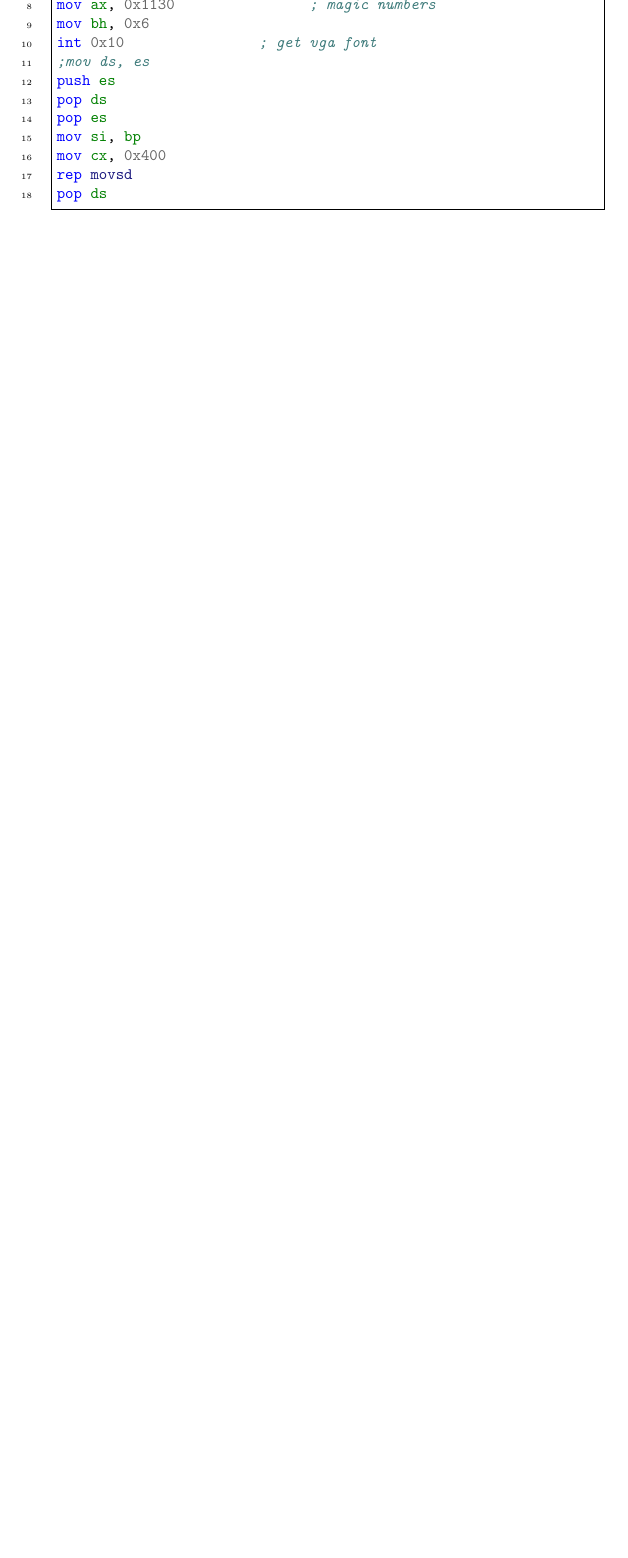
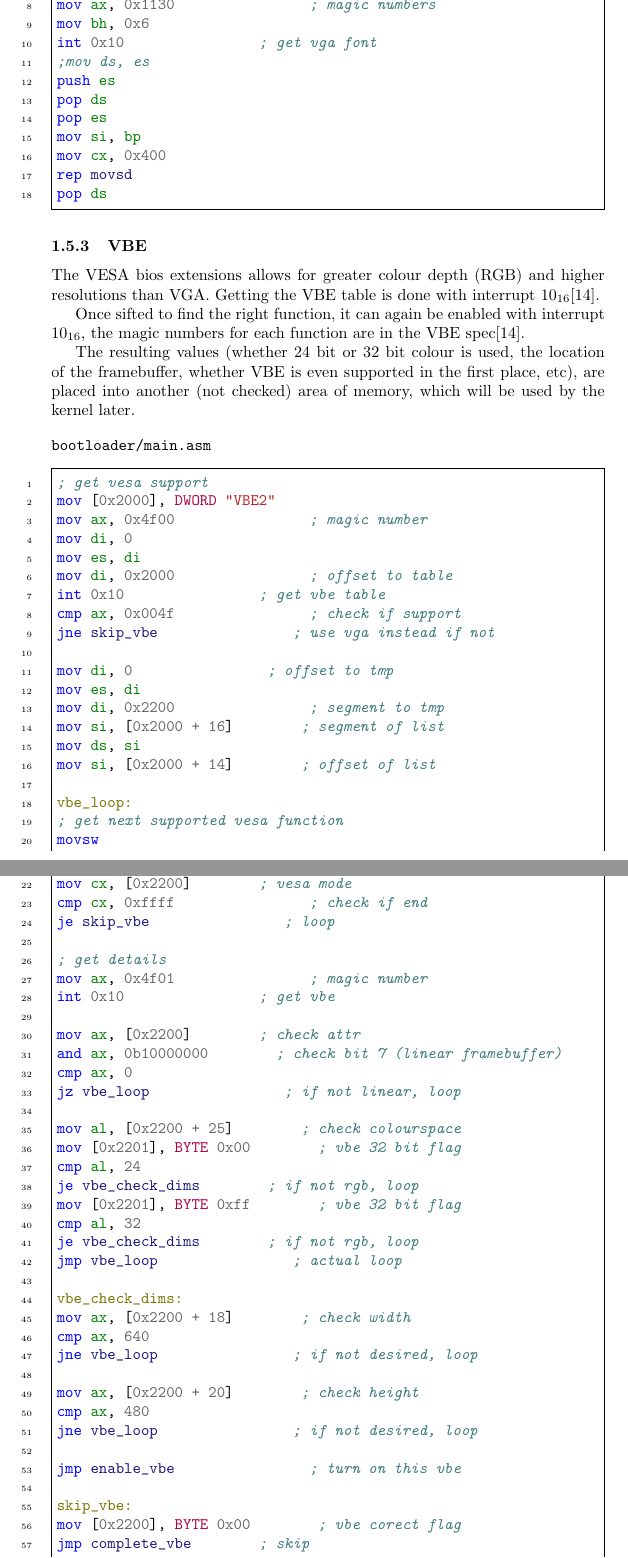
Before and after one commit to ThatLukeDev/minimus, a LaTeX paper (docs/doc.tex): part of page 7 of 8 before the commit and two parts of pages 7 and 8 of 10 after it, the two joined at a grey line, cut so that both start at the same text, the shorter picture padded with empty space. Compiled offline with pdfLaTeX.

Commit message:
vbe spec

```diff
--- a/docs/doc.tex
+++ b/docs/doc.tex
@@ -267,6 +267,98 @@ rep movsd
 pop ds
 \end{minted}
 
+\subsubsection{VBE}
+
+The VESA bios extensions allows for greater colour depth (RGB) and higher
+resolutions than VGA. Getting the VBE table is done with interrupt 10$_{16}$\cite{vbe}.
+
+Once sifted to find the right function, it can again be enabled with
+interrupt 10$_{16}$, the magic numbers for each function are in the
+VBE spec\cite{vbe}.
+
+The resulting values (whether 24 bit or 32 bit colour is used, the location of
+the framebuffer, whether VBE is even supported in the first place, etc), are placed
+into another (not checked) area of memory, which will be used by the kernel later.
+
+\begin{verbatim}
+bootloader/main.asm
+\end{verbatim}
+\begin{minted}[linenos,frame=single,breaklines]{nasm}
+; get vesa support
+mov [0x2000], DWORD "VBE2"
+mov ax, 0x4f00		; magic number
+mov di, 0
+mov es, di
+mov di, 0x2000		; offset to table
+int 0x10		; get vbe table
+cmp ax, 0x004f		; check if support
+jne skip_vbe		; use vga instead if not
+
+mov di, 0		; offset to tmp
+mov es, di
+mov di, 0x2200		; segment to tmp
+mov si, [0x2000 + 16]	; segment of list
+mov ds, si
+mov si, [0x2000 + 14]	; offset of list
+
+vbe_loop:
+; get next supported vesa function
+movsw
+sub di, 2		; (2 is added to both)
+mov cx, [0x2200]	; vesa mode
+cmp cx, 0xffff		; check if end
+je skip_vbe		; loop
+
+; get details
+mov ax, 0x4f01		; magic number
+int 0x10		; get vbe
+
+mov ax, [0x2200]	; check attr
+and ax, 0b10000000	; check bit 7 (linear framebuffer)
+cmp ax, 0
+jz vbe_loop		; if not linear, loop
+
+mov al, [0x2200 + 25]	; check colourspace
+mov [0x2201], BYTE 0x00	; vbe 32 bit flag
+cmp al, 24
+je vbe_check_dims	; if not rgb, loop
+mov [0x2201], BYTE 0xff	; vbe 32 bit flag
+cmp al, 32
+je vbe_check_dims	; if not rgb, loop
+jmp vbe_loop		; actual loop
+
+vbe_check_dims:
+mov ax, [0x2200 + 18]	; check width
+cmp ax, 640
+jne vbe_loop		; if not desired, loop
+
+mov ax, [0x2200 + 20]	; check height
+cmp ax, 480
+jne vbe_loop		; if not desired, loop
+
+jmp enable_vbe		; turn on this vbe
+
+skip_vbe:
+mov [0x2200], BYTE 0x00	; vbe corect flag
+jmp complete_vbe	; skip
+
+enable_vbe:
+mov ax, [0x2200 + 40]	; framebuffer
+mov [0x2200 + 2], ax	; framebuffer
+mov ax, [0x2200 + 42]	; framebuffer
+mov [0x2200 + 4], ax	; framebuffer
+mov ax, 0x4f02		; magic number
+mov bx, cx		; move mode number
+or bx, 0x4000		; set linear framebuffer
+int 0x10		; set vbe mode
+cmp ax, 0x004f		; test for error
+jne skip_vbe		; skip if error (will use vga instead)
+mov [0x2200], BYTE 0xff	; vbe correct flag
+
+complete_vbe:
+popa			; pop all
+\end{minted}
+
 \newpage
 
 \begin{thebibliography}{99}
```
Also changed, not shown: docs/doc.tex (4 more changed lines).
